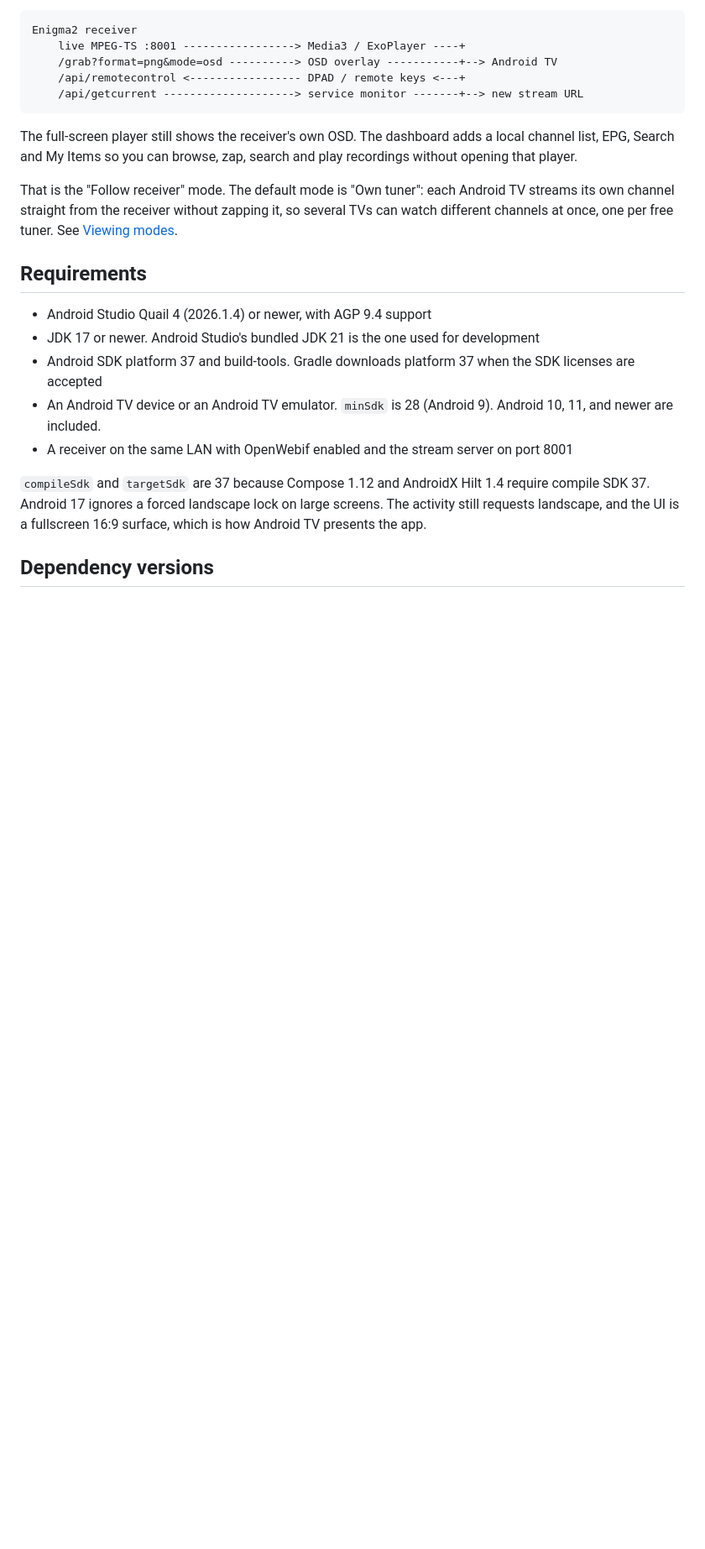
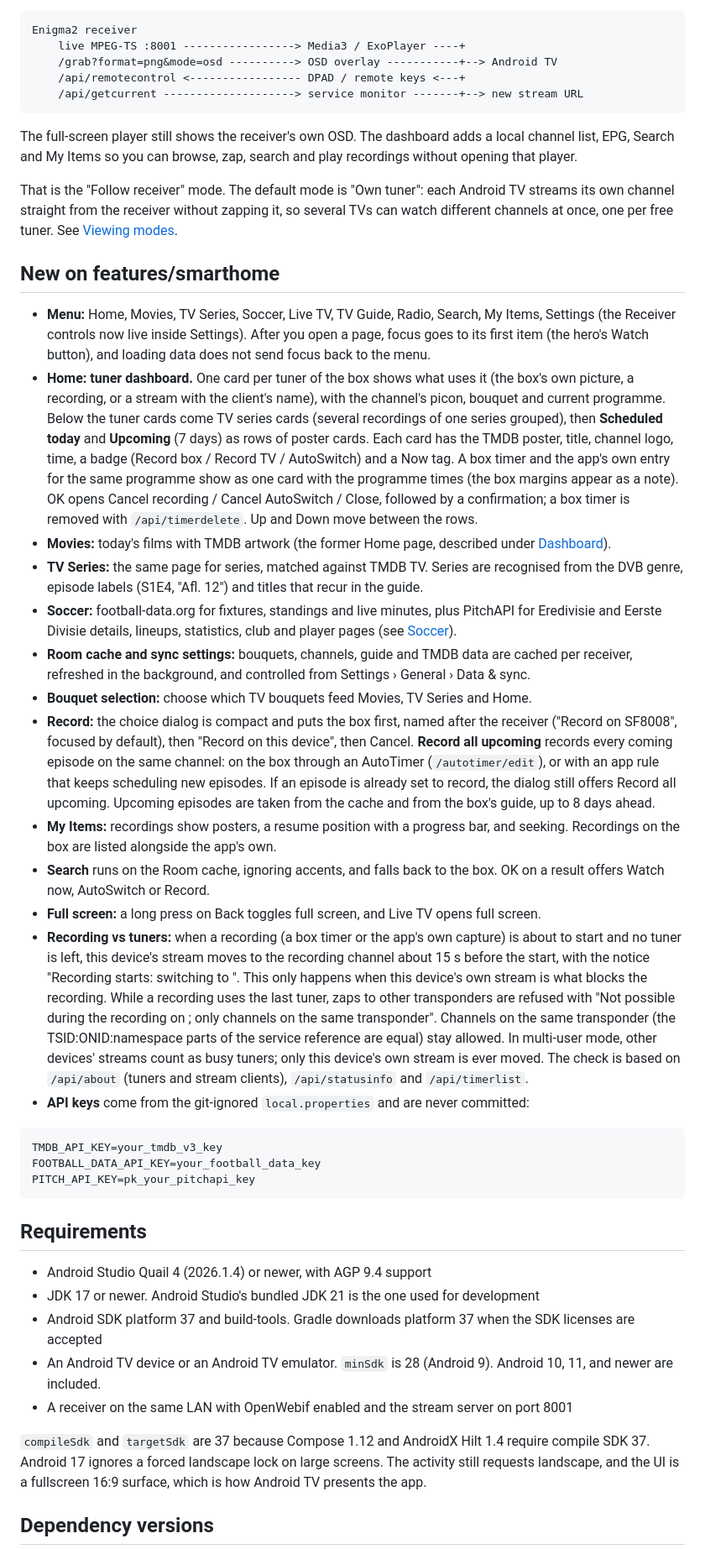
Before and after one commit to ecannemeijer/enigmacast, a Markdown page: README.md, the part around one of its changes. Shown at 84% size. GitHub-like rendering; blank space fills up the shorter version.

Commit message:
README: features on features/smarthome

````diff
--- a/README.md
+++ b/README.md
@@ -15,6 +15,28 @@ Enigma2 receiver
 The full-screen player still shows the receiver's own OSD. The dashboard adds a local channel list, EPG, Search and My Items so you can browse, zap, search and play recordings without opening that player.
 
 That is the "Follow receiver" mode. The default mode is "Own tuner": each Android TV streams its own channel straight from the receiver without zapping it, so several TVs can watch different channels at once, one per free tuner. See [Viewing modes](#viewing-modes).
+
+## New on features/smarthome
+
+- **Menu:** Home, Movies, TV Series, Soccer, Live TV, TV Guide, Radio, Search, My Items, Settings (the Receiver controls now live inside Settings). After you open a page, focus goes to its first item (the hero's Watch button), and loading data does not send focus back to the menu.
+- **Home: tuner dashboard.** One card per tuner of the box shows what uses it (the box's own picture, a recording, or a stream with the client's name), with the channel's picon, bouquet and current programme. Below the tuner cards come TV series cards (several recordings of one series grouped), then **Scheduled today** and **Upcoming** (7 days) as rows of poster cards. Each card has the TMDB poster, title, channel logo, time, a badge (Record box / Record TV / AutoSwitch) and a Now tag. A box timer and the app's own entry for the same programme show as one card with the programme times (the box margins appear as a note). OK opens Cancel recording / Cancel AutoSwitch / Close, followed by a confirmation; a box timer is removed with `/api/timerdelete`. Up and Down move between the rows.
+- **Movies:** today's films with TMDB artwork (the former Home page, described under [Dashboard](#dashboard)).
+- **TV Series:** the same page for series, matched against TMDB TV. Series are recognised from the DVB genre, episode labels (S1E4, "Afl. 12") and titles that recur in the guide.
+- **Soccer:** football-data.org for fixtures, standings and live minutes, plus PitchAPI for Eredivisie and Eerste Divisie details, lineups, statistics, club and player pages (see [Soccer](#soccer)).
+- **Room cache and sync settings:** bouquets, channels, guide and TMDB data are cached per receiver, refreshed in the background, and controlled from Settings › General › Data & sync.
+- **Bouquet selection:** choose which TV bouquets feed Movies, TV Series and Home.
+- **Record:** the choice dialog is compact and puts the box first, named after the receiver ("Record on SF8008", focused by default), then "Record on this device", then Cancel. **Record all upcoming** records every coming episode on the same channel: on the box through an AutoTimer (`/autotimer/edit`), or with an app rule that keeps scheduling new episodes. If an episode is already set to record, the dialog still offers Record all upcoming. Upcoming episodes are taken from the cache and from the box's guide, up to 8 days ahead.
+- **My Items:** recordings show posters, a resume position with a progress bar, and seeking. Recordings on the box are listed alongside the app's own.
+- **Search** runs on the Room cache, ignoring accents, and falls back to the box. OK on a result offers Watch now, AutoSwitch or Record.
+- **Full screen:** a long press on Back toggles full screen, and Live TV opens full screen.
+- **Recording vs tuners:** when a recording (a box timer or the app's own capture) is about to start and no tuner is left, this device's stream moves to the recording channel about 15 s before the start, with the notice "Recording starts: switching to <channel>". This only happens when this device's own stream is what blocks the recording. While a recording uses the last tuner, zaps to other transponders are refused with "Not possible during the recording on <channel>; only channels on the same transponder". Channels on the same transponder (the TSID:ONID:namespace parts of the service reference are equal) stay allowed. In multi-user mode, other devices' streams count as busy tuners; only this device's own stream is ever moved. The check is based on `/api/about` (tuners and stream clients), `/api/statusinfo` and `/api/timerlist`.
+- **API keys** come from the git-ignored `local.properties` and are never committed:
+
+```properties
+TMDB_API_KEY=your_tmdb_v3_key
+FOOTBALL_DATA_API_KEY=your_football_data_key
+PITCH_API_KEY=pk_your_pitchapi_key
+```
 
 ## Requirements
 
````
Also changed, not shown: other parts of README.md (+3 -1 lines).
